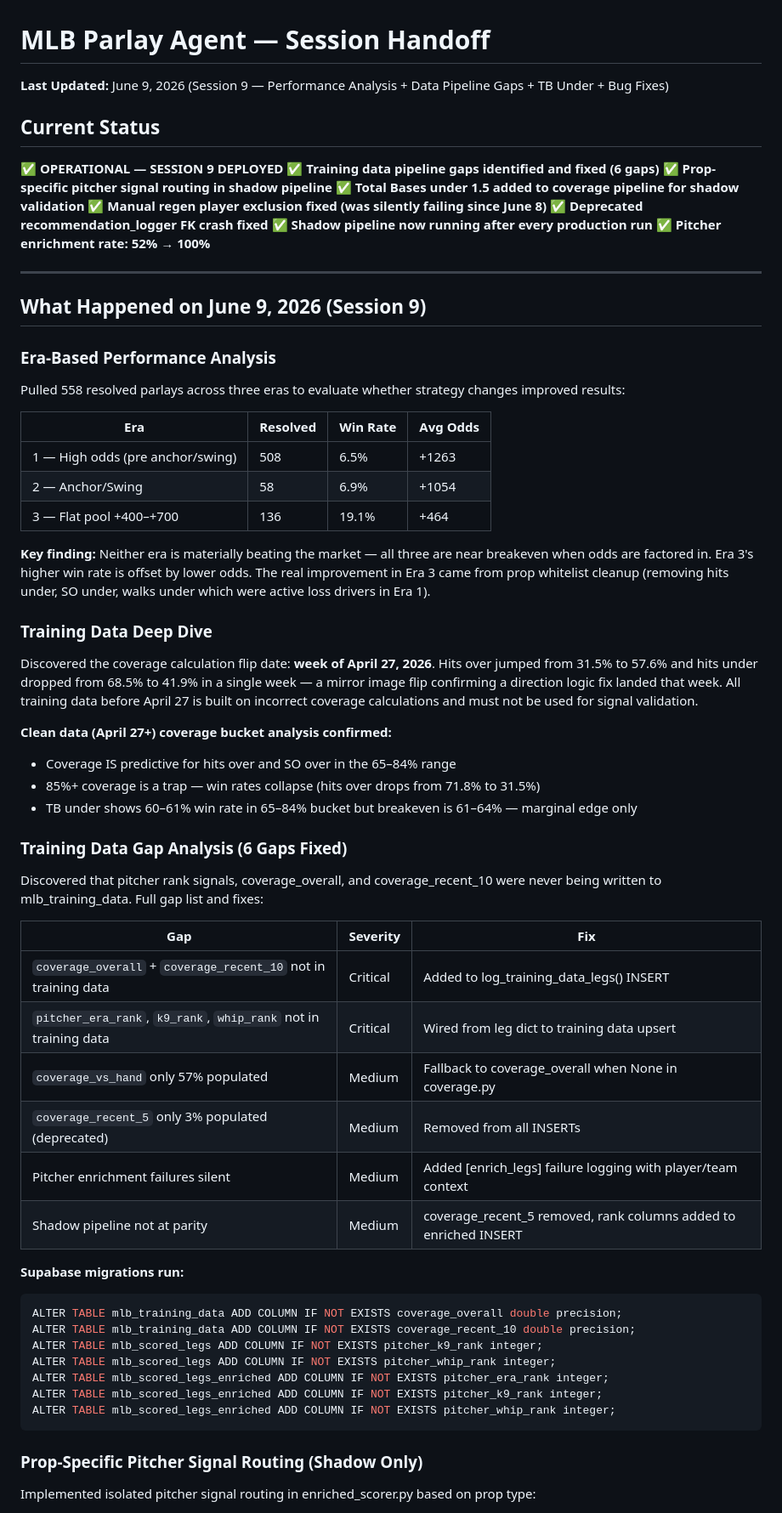
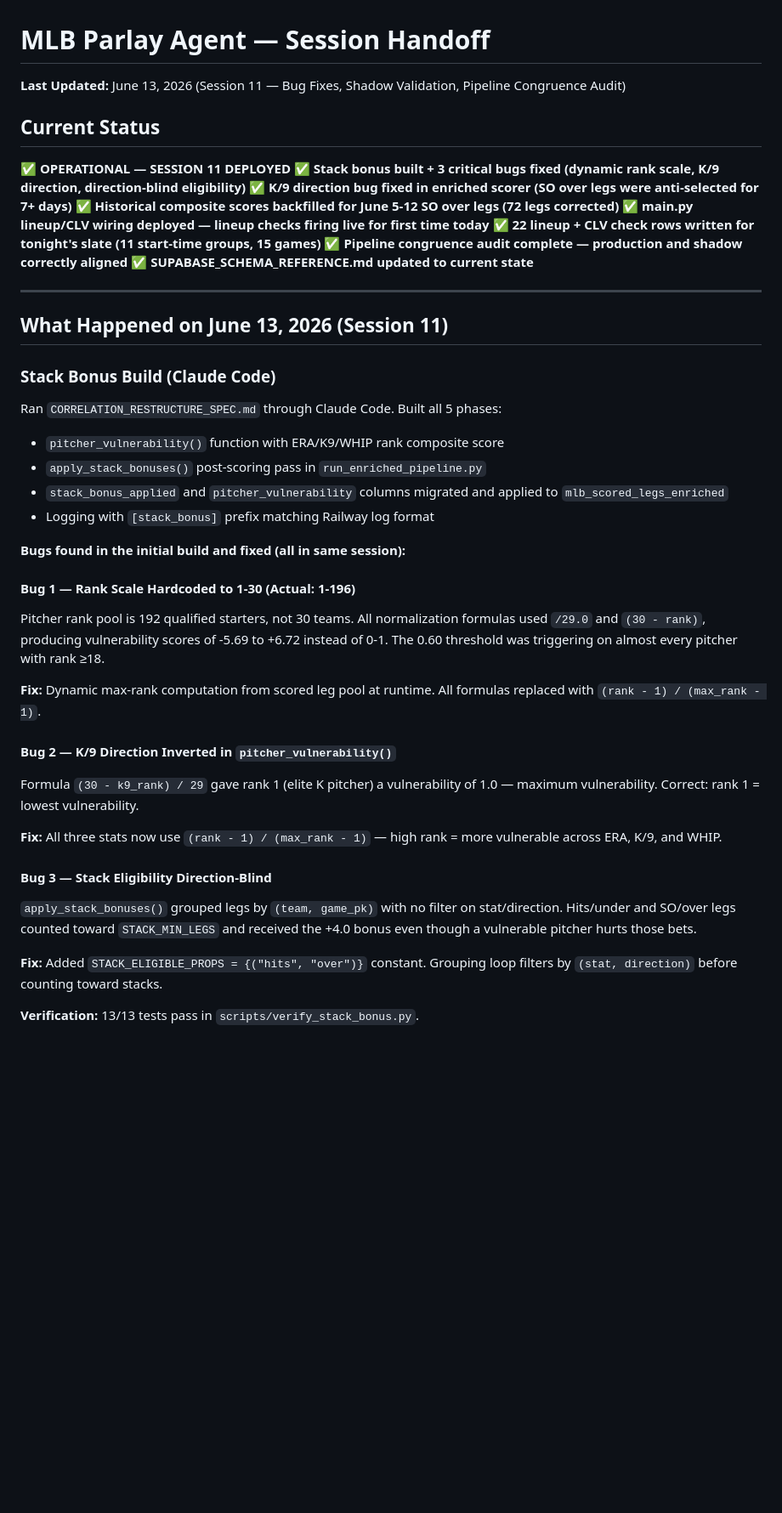
Before and after one commit to MrGweeod/mlb-agent, a Markdown page: docs/SESSION_HANDOFF.md, the part around one of its changes. Shown at 85% size. Rendered like a GitHub page; blank space fills up the shorter version.

````diff
--- a/docs/SESSION_HANDOFF.md
+++ b/docs/SESSION_HANDOFF.md
@@ -1,62 +1,43 @@
 # MLB Parlay Agent — Session Handoff
-**Last Updated:** June 9, 2026 (Session 9 — Performance Analysis + Data Pipeline Gaps + TB Under + Bug Fixes)
+**Last Updated:** June 13, 2026 (Session 11 — Bug Fixes, Shadow Validation, Pipeline Congruence Audit)
 
 ## Current Status
-✅ **OPERATIONAL — SESSION 9 DEPLOYED**
-✅ **Training data pipeline gaps identified and fixed (6 gaps)**
-✅ **Prop-specific pitcher signal routing in shadow pipeline**
-✅ **Total Bases under 1.5 added to coverage pipeline for shadow validation**
-✅ **Manual regen player exclusion fixed (was silently failing since June 8)**
-✅ **Deprecated recommendation_logger FK crash fixed**
-✅ **Shadow pipeline now running after every production run**
-✅ **Pitcher enrichment rate: 52% → 100%**
+✅ **OPERATIONAL — SESSION 11 DEPLOYED**
+✅ **Stack bonus built + 3 critical bugs fixed (dynamic rank scale, K/9 direction, direction-blind eligibility)**
+✅ **K/9 direction bug fixed in enriched scorer (SO over legs were anti-selected for 7+ days)**
+✅ **Historical composite scores backfilled for June 5-12 SO over legs (72 legs corrected)**
+✅ **main.py lineup/CLV wiring deployed — lineup checks firing live for first time today**
+✅ **22 lineup + CLV check rows written for tonight's slate (11 start-time groups, 15 games)**
+✅ **Pipeline congruence audit complete — production and shadow correctly aligned**
+✅ **SUPABASE_SCHEMA_REFERENCE.md updated to current state**
 
 ---
 
-## What Happened on June 9, 2026 (Session 9)
+## What Happened on June 13, 2026 (Session 11)
 
-### Era-Based Performance Analysis
-Pulled 558 resolved parlays across three eras to evaluate whether strategy changes improved results:
+### Stack Bonus Build (Claude Code)
+Ran `CORRELATION_RESTRUCTURE_SPEC.md` through Claude Code. Built all 5 phases:
+- `pitcher_vulnerability()` function with ERA/K9/WHIP rank composite score
+- `apply_stack_bonuses()` post-scoring pass in `run_enriched_pipeline.py`
+- `stack_bonus_applied` and `pitcher_vulnerability` columns migrated and applied to `mlb_scored_legs_enriched`
+- Logging with `[stack_bonus]` prefix matching Railway log format
 
-| Era | Resolved | Win Rate | Avg Odds |
-|---|---|---|---|
-| 1 — High odds (pre anchor/swing) | 508 | 6.5% | +1263 |
-| 2 — Anchor/Swing | 58 | 6.9% | +1054 |
-| 3 — Flat pool +400–+700 | 136 | 19.1% | +464 |
+**Bugs found in the initial build and fixed (all in same session):**
 
-**Key finding:** Neither era is materially beating the market — all three are near breakeven when odds are factored in. Era 3's higher win rate is offset by lower odds. The real improvement in Era 3 came from prop whitelist cleanup (removing hits under, SO under, walks under which were active loss drivers in Era 1).
+#### Bug 1 — Rank Scale Hardcoded to 1-30 (Actual: 1-196)
+Pitcher rank pool is 192 qualified starters, not 30 teams. All normalization formulas used `/29.0` and `(30 - rank)`, producing vulnerability scores of -5.69 to +6.72 instead of 0-1. The 0.60 threshold was triggering on almost every pitcher with rank ≥18.
 
-### Training Data Deep Dive
-Discovered the coverage calculation flip date: **week of April 27, 2026**. Hits over jumped from 31.5% to 57.6% and hits under dropped from 68.5% to 41.9% in a single week — a mirror image flip confirming a direction logic fix landed that week. All training data before April 27 is built on incorrect coverage calculations and must not be used for signal validation.
+**Fix:** Dynamic max-rank computation from scored leg pool at runtime. All formulas replaced with `(rank - 1) / (max_rank - 1)`.
 
-**Clean data (April 27+) coverage bucket analysis confirmed:**
-- Coverage IS predictive for hits over and SO over in the 65–84% range
-- 85%+ coverage is a trap — win rates collapse (hits over drops from 71.8% to 31.5%)
-- TB under shows 60–61% win rate in 65–84% bucket but breakeven is 61–64% — marginal edge only
+#### Bug 2 — K/9 Direction Inverted in `pitcher_vulnerability()`
+Formula `(30 - k9_rank) / 29` gave rank 1 (elite K pitcher) a vulnerability of 1.0 — maximum vulnerability. Correct: rank 1 = lowest vulnerability.
 
-### Training Data Gap Analysis (6 Gaps Fixed)
-Discovered that pitcher rank signals, coverage_overall, and coverage_recent_10 were never being written to mlb_training_data. Full gap list and fixes:
+**Fix:** All three stats now use `(rank - 1) / (max_rank - 1)` — high rank = more vulnerable across ERA, K/9, and WHIP.
 
-| Gap | Severity | Fix |
-|---|---|---|
-| `coverage_overall` + `coverage_recent_10` not in training data | Critical | Added to log_training_data_legs() INSERT |
-| `pitcher_era_rank`, `k9_rank`, `whip_rank` not in training data | Critical | Wired from leg dict to training data upsert |
-| `coverage_vs_hand` only 57% populated | Medium | Fallback to coverage_overall when None in coverage.py |
-| `coverage_recent_5` only 3% populated (deprecated) | Medium | Removed from all INSERTs |
-| Pitcher enrichment failures silent | Medium | Added [enrich_legs] failure logging with player/team context |
-| Shadow pipeline not at parity | Medium | coverage_recent_5 removed, rank columns added to enriched INSERT |
+#### Bug 3 — Stack Eligibility Direction-Blind
+`apply_stack_bonuses()` grouped legs by `(team, game_pk)` with no filter on stat/direction. Hits/under and SO/over legs counted toward `STACK_MIN_LEGS` and received the +4.0 bonus even though a vulnerable pitcher hurts those bets.
 
-**Supabase migrations run:**
-```sql
-ALTER TABLE mlb_training_data ADD COLUMN IF NOT EXISTS coverage_overall double precision;
-ALTER TABLE mlb_training_data ADD COLUMN IF NOT EXISTS coverage_recent_10 double precision;
-ALTER TABLE mlb_scored_legs ADD COLUMN IF NOT EXISTS pitcher_k9_rank integer;
-ALTER TABLE mlb_scored_legs ADD COLUMN IF NOT EXISTS pitcher_whip_rank integer;
-ALTER TABLE mlb_scored_legs_enriched ADD COLUMN IF NOT EXISTS pitcher_era_rank integer;
-ALTER TABLE mlb_scored_legs_enriched ADD COLUMN IF NOT EXISTS pitcher_k9_rank integer;
-ALTER TABLE mlb_scored_legs_enriched ADD COLUMN IF NOT EXISTS pitcher_whip_rank integer;
-```
+**Fix:** Added `STACK_ELIGIBLE_PROPS = {("hits", "over")}` constant. Grouping loop filters by `(stat, direction)` before counting toward stacks.
 
-### Prop-Specific Pitcher Signal Routing (Shadow Only)
-Implemented isolated pitcher signal routing in enriched_scorer.py based on prop type:
+**Verification:** 13/13 tests pass in `scripts/verify_stack_bonus.py`.
 
````
Also changed, not shown: other parts of docs/SESSION_HANDOFF.md (+186 -103 lines).
